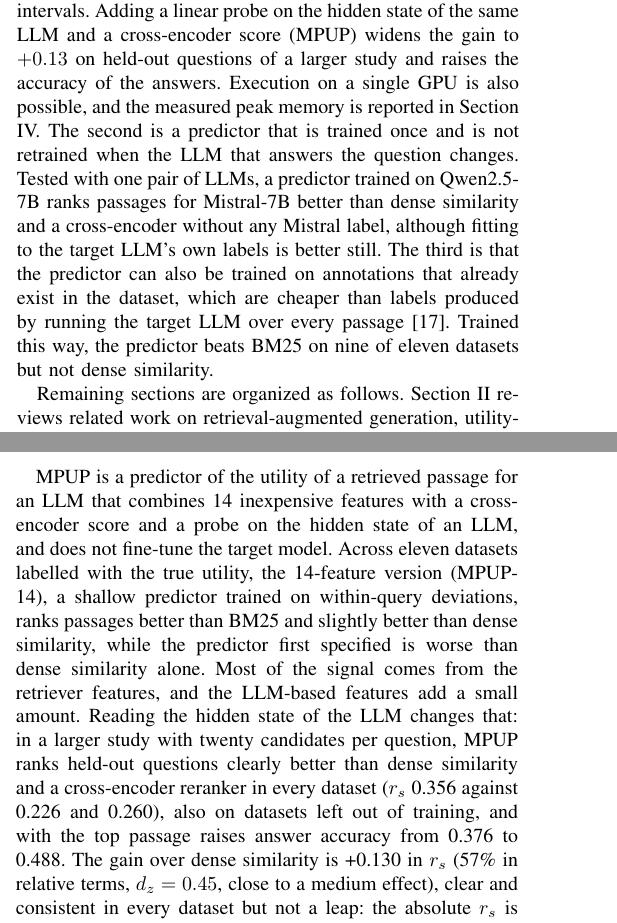
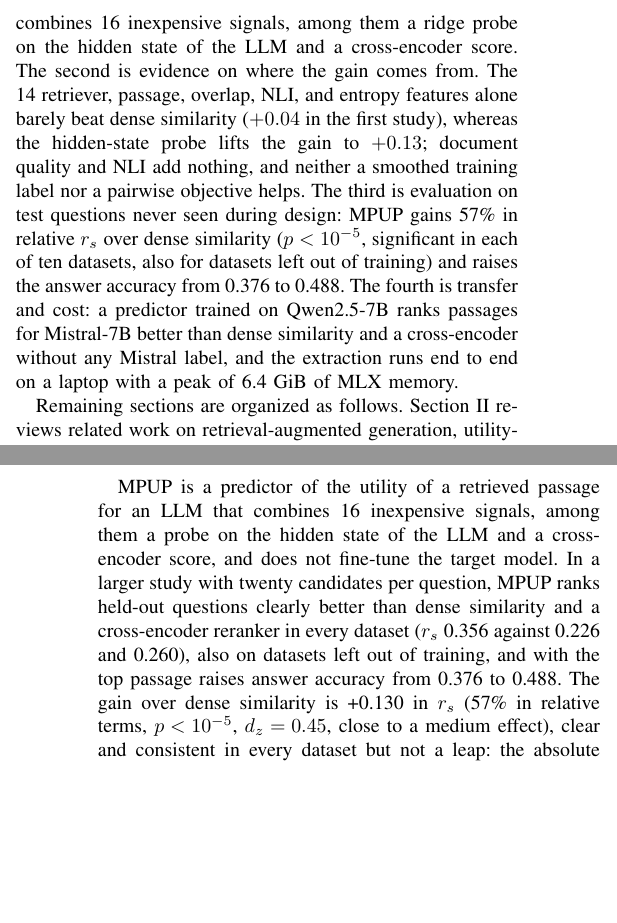
Before and after one commit to citylighxts/mpup, a LaTeX paper (paper/mpup.tex): two parts of the columns of pages 2 and 11 of 12, joined at a grey line, cut at the place of the change, the shorter picture padded with empty space. Compiled offline with pdfLaTeX.

Commit message:
paper: discuss MPUP directly - abstract within 250 words, four contributions, conclusion led by MPUP, MPUP-14 only as the ablation

```diff
--- a/paper/mpup.tex
+++ b/paper/mpup.tex
@@ -85,7 +85,7 @@ Several other methods have been explored. There are LURE-RAG which introduces a
 
 Meta-Probing Utility Predictor (MPUP), proposed in this paper, closes the gap. MPUP is a method to predict LLM-specific retrieval utility which means it can select the most useful passages for models without fine-tuning any model. Instead of having the target LLM answer with and without every passage~\cite{zhang2025c} or scoring each passage with a separate evaluation model~\cite{dai2025}, MPUP evaluates a passage’s usefulness by looking at 16 practical clues, such as document statistics, meaning overlap, and agreement with a hypothetical answer. Three of them read the logits of an LLM through one forward pass per passage (logit probing), and one more is a linear probe on the hidden state of the same LLM. Another is the score of a cross-encoder. MPUP runs its LLM-based steps, one short generation per query and two forward passes per passage, with one shared model on a single GPU and does not train any LLM. The 14-feature core of MPUP, without the cross-encoder score and the hidden-state probe, is called MPUP-14 in the experiments. Section IV reports the measured memory footprint and extraction time.
 
-Contributions of this paper are threefold. The first is that many cheap features, used together, rank passages by true utility better than the retriever's own score (BM25) and a strong dense-similarity baseline, without a utility-specific model and without having an LLM generate an answer for each passage. With the 14 features alone (MPUP-14), the gain over dense similarity is small, and we report it with confidence intervals. Adding a linear probe on the hidden state of the same LLM and a cross-encoder score (MPUP) widens the gain to $+0.13$ on held-out questions of a larger study and raises the accuracy of the answers. Execution on a single GPU is also possible, and the measured peak memory is reported in Section IV. The second is a predictor that is trained once and is not retrained when the LLM that answers the question changes. Tested with one pair of LLMs, a predictor trained on Qwen2.5-7B ranks passages for Mistral-7B better than dense similarity and a cross-encoder without any Mistral label, although fitting to the target LLM's own labels is better still. The third is that the predictor can also be trained on annotations that already exist in the dataset, which are cheaper than labels produced by running the target LLM over every passage~\cite{zhang2025a}. Trained this way, the predictor beats BM25 on nine of eleven datasets but not dense similarity.
+Contributions of this paper are fourfold. The first is a predictor of the LLM-specific utility of a passage that needs no fine-tuning and no answer generation for each passage: MPUP combines 16 inexpensive signals, among them a ridge probe on the hidden state of the LLM and a cross-encoder score. The second is evidence on where the gain comes from. The 14 retriever, passage, overlap, NLI, and entropy features alone barely beat dense similarity ($+0.04$ in the first study), whereas the hidden-state probe lifts the gain to $+0.13$; document quality and NLI add nothing, and neither a smoothed training label nor a pairwise objective helps. The third is evaluation on test questions never seen during design: MPUP gains 57\% in relative $r_s$ over dense similarity ($p < 10^{-5}$, significant in each of ten datasets, also for datasets left out of training) and raises the answer accuracy from 0.376 to 0.488. The fourth is transfer and cost: a predictor trained on Qwen2.5-7B ranks passages for Mistral-7B better than dense similarity and a cross-encoder without any Mistral label, and the extraction runs end to end on a laptop with a peak of 6.4 GiB of MLX memory.
 
 Remaining sections are organized as follows. Section II reviews related work on retrieval-augmented generation, utility-based passage selection, and lightweight utility prediction. Section III describes the proposed Meta-Probing Utility Predictor, covering the 14 features, the cross-encoder score and hidden-state probe added to them, the predictor architecture, and the model and hardware setup. Section IV presents the experimental setup, datasets, and evaluation metrics, followed by the results and analysis, while Section V concludes the paper and outlines directions for future work.
 
@@ -643,7 +643,7 @@ Table~\ref{tab:memory} gives the peak GPU memory of the full pipeline (generatio
 Results use one source LLM per run. Main estimates use 100 questions per dataset (390 for RAGBench), and the larger study uses up to 700, with its test questions drawn from the same datasets as its training questions; even in the setting that holds a dataset out, its development questions helped choose the variant. Intervals therefore reflect the variation among questions, not among models. Bamboogle is too small to keep test questions apart from the earlier samples and is missing from the test results of the larger study. Transfer between LLMs is tested with one pair only (Qwen2.5-7B to Mistral-7B, both 7B instruction-tuned models, in one direction), on the same questions; reading the target LLM itself was 0.05 better than reading Qwen, and other sizes and families may differ. Answer accuracy was measured only in the larger study, with the LLM that defines the labels answering, greedy decoding, and $m \in \{1, 3\}$. On the laptop, only the extraction of the 14 features and the hidden states was run, not the cross-encoder. Extraction time above includes the labelling with the true utility; the latency of selection alone (one generation per query, then probing, NLI, and the regressor per passage) was not measured. The probing prompt (passage, then query) is truncated at 512 tokens from the right, so for 35 of the 9,554 pairs (0.37\%) the query is cut off and their D5 features are computed without it. In the main study, candidate sets are small (4 to 20 passages), and in the datasets without provided passages they are the top five of BM25, which limits how much any reranker can change; the larger study uses twenty.
 
 \section{Conclusion}
-MPUP is a predictor of the utility of a retrieved passage for an LLM that combines 14 inexpensive features with a cross-encoder score and a probe on the hidden state of an LLM, and does not fine-tune the target model. Across eleven datasets labelled with the true utility, the 14-feature version (MPUP-14), a shallow predictor trained on within-query deviations, ranks passages better than BM25 and slightly better than dense similarity, while the predictor first specified is worse than dense similarity alone. Most of the signal comes from the retriever features, and the LLM-based features add a small amount. Reading the hidden state of the LLM changes that: in a larger study with twenty candidates per question, MPUP ranks held-out questions clearly better than dense similarity and a cross-encoder reranker in every dataset ($r_s$ 0.356 against 0.226 and 0.260), also on datasets left out of training, and with the top passage raises answer accuracy from 0.376 to 0.488. The gain over dense similarity is +0.130 in $r_s$ (57\% in relative terms, $d_z = 0.45$, close to a medium effect), clear and consistent in every dataset but not a leap: the absolute $r_s$ is moderate, and a gap of about 0.17 in answer accuracy to the oracle remains. For a second target LLM, Mistral-7B, MPUP reaches 0.373 against 0.210 for dense similarity, and the Qwen predictor applied without Mistral labels keeps 0.313. Fitting on one GPU, the pipeline peaks at 21--26 GiB in bfloat16 and 6.4 GiB in 4-bit precision on a laptop. Future work should test transfer across more LLMs, sizes, and directions, measure the latency of selection alone, and evaluate on datasets that are not in the pool.
+MPUP is a predictor of the utility of a retrieved passage for an LLM that combines 16 inexpensive signals, among them a probe on the hidden state of the LLM and a cross-encoder score, and does not fine-tune the target model. In a larger study with twenty candidates per question, MPUP ranks held-out questions clearly better than dense similarity and a cross-encoder reranker in every dataset ($r_s$ 0.356 against 0.226 and 0.260), also on datasets left out of training, and with the top passage raises answer accuracy from 0.376 to 0.488. The gain over dense similarity is +0.130 in $r_s$ (57\% in relative terms, $p < 10^{-5}$, $d_z = 0.45$, close to a medium effect), clear and consistent in every dataset but not a leap: the absolute $r_s$ is moderate, and a gap of about 0.17 in answer accuracy to the oracle remains. The hidden-state probe is the main source of the gain, since the 14 retriever, passage, overlap, NLI, and entropy features alone (MPUP-14) only slightly beat dense similarity. For a second target LLM, Mistral-7B, MPUP reaches 0.373 against 0.210 for dense similarity, and the Qwen predictor applied without Mistral labels keeps 0.313. Fitting on one GPU, the pipeline peaks at 21--26 GiB in bfloat16 and 6.4 GiB in 4-bit precision on a laptop. Future work should test transfer across more LLMs, sizes, and directions, measure the latency of selection alone, and evaluate on datasets that are not in the pool.
 
 
 \bibliographystyle{IEEEtran}
```
Also changed, not shown: paper/mpup.pdf, paper/mpup.tex (2 more changed lines).
